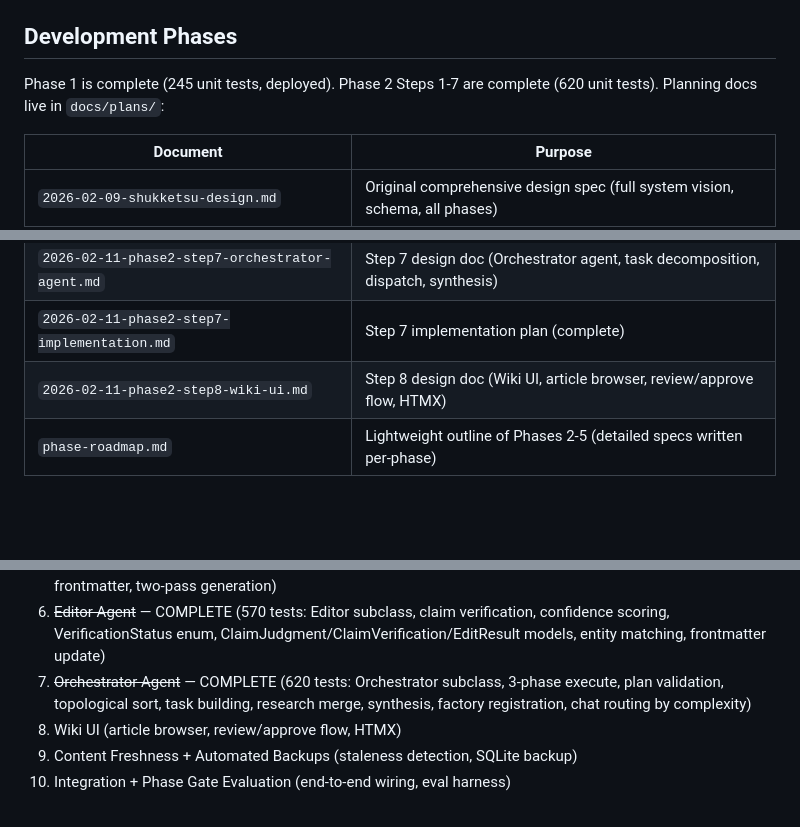
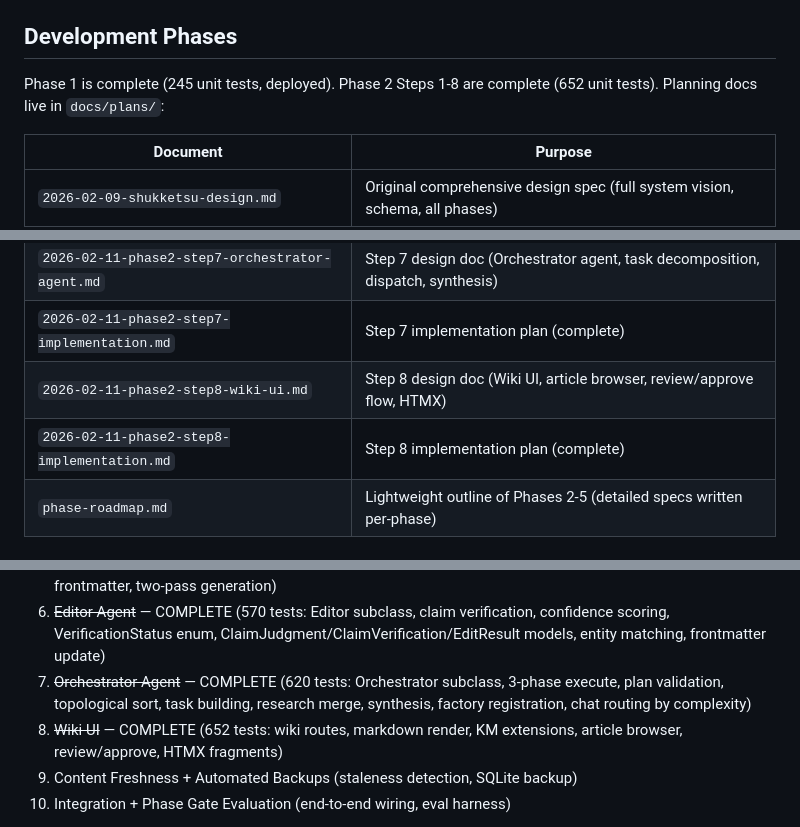
Before and after one commit to Lyro-ty/Shukketsu, a Markdown page: CLAUDE.md, 3 parts joined by grey strips. Drawn GitHub-style; blank space fills up the shorter version.

Commit message:
docs: update CLAUDE.md for Phase 2 Step 8 completion (652 tests)
Co-Authored-By: Claude Opus 4.6 <noreply@anthropic.com>

```diff
--- a/CLAUDE.md
+++ b/CLAUDE.md
@@ -156,7 +156,7 @@ ruff check . --fix && ruff format . && python3 -m mypy . && python3 -m pytest
 
 ## Development Phases
 
-Phase 1 is complete (245 unit tests, deployed). Phase 2 Steps 1-7 are complete (620 unit tests). Planning docs live in `docs/plans/`:
+Phase 1 is complete (245 unit tests, deployed). Phase 2 Steps 1-8 are complete (652 unit tests). Planning docs live in `docs/plans/`:
 
 | Document | Purpose |
 |----------|---------|
@@ -176,6 +176,7 @@ Phase 1 is complete (245 unit tests, deployed). Phase 2 Steps 1-7 are complete (
 | `2026-02-11-phase2-step7-orchestrator-agent.md` | Step 7 design doc (Orchestrator agent, task decomposition, dispatch, synthesis) |
 | `2026-02-11-phase2-step7-implementation.md` | Step 7 implementation plan (complete) |
 | `2026-02-11-phase2-step8-wiki-ui.md` | Step 8 design doc (Wiki UI, article browser, review/approve flow, HTMX) |
+| `2026-02-11-phase2-step8-implementation.md` | Step 8 implementation plan (complete) |
 | `phase-roadmap.md` | Lightweight outline of Phases 2-5 (detailed specs written per-phase) |
 
 ### Phase 1: Agent Core — COMPLETE
@@ -193,7 +194,7 @@ The active implementation plan (`phase-2-multi-agent-rag.md`) builds on Phase 1:
 5. ~~Writer Agent + Wiki Backend~~ — COMPLETE (527 tests: Writer agent, KnowledgeManager, schema v3, YAML frontmatter, two-pass generation)
 6. ~~Editor Agent~~ — COMPLETE (570 tests: Editor subclass, claim verification, confidence scoring, VerificationStatus enum, ClaimJudgment/ClaimVerification/EditResult models, entity matching, frontmatter update)
 7. ~~Orchestrator Agent~~ — COMPLETE (620 tests: Orchestrator subclass, 3-phase execute, plan validation, topological sort, task building, research merge, synthesis, factory registration, chat routing by complexity)
-8. Wiki UI (article browser, review/approve flow, HTMX)
+8. ~~Wiki UI~~ — COMPLETE (652 tests: wiki routes, markdown render, KM extensions, article browser, review/approve, HTMX fragments)
 9. Content Freshness + Automated Backups (staleness detection, SQLite backup)
 10. Integration + Phase Gate Evaluation (end-to-end wiring, eval harness)
 
```
